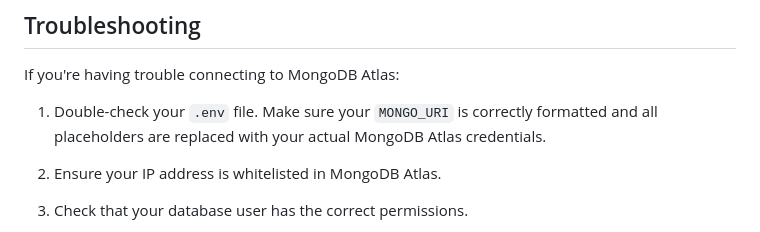
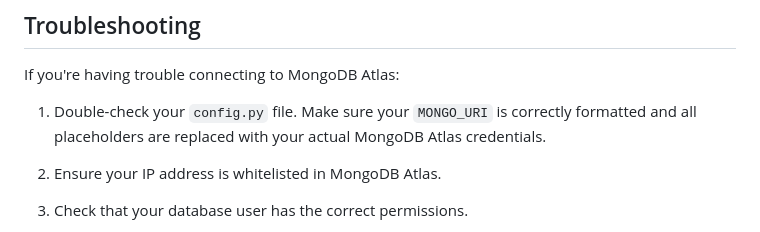
Before and after one commit to SaiSatya16/Assignment-Submission-Portal, a Markdown page: README.md, the part around the change. GitHub-like rendering.

```diff
--- a/README.md
+++ b/README.md
@@ -170,7 +170,7 @@ The application logs are stored in `app.log` in the root directory. The log file
 
 If you're having trouble connecting to MongoDB Atlas:
 
-1. Double-check your `.env` file. Make sure your `MONGO_URI` is correctly formatted and all placeholders are replaced with your actual MongoDB Atlas credentials.
+1. Double-check your `config.py` file. Make sure your `MONGO_URI` is correctly formatted and all placeholders are replaced with your actual MongoDB Atlas credentials.
 
 2. Ensure your IP address is whitelisted in MongoDB Atlas.
 
```
